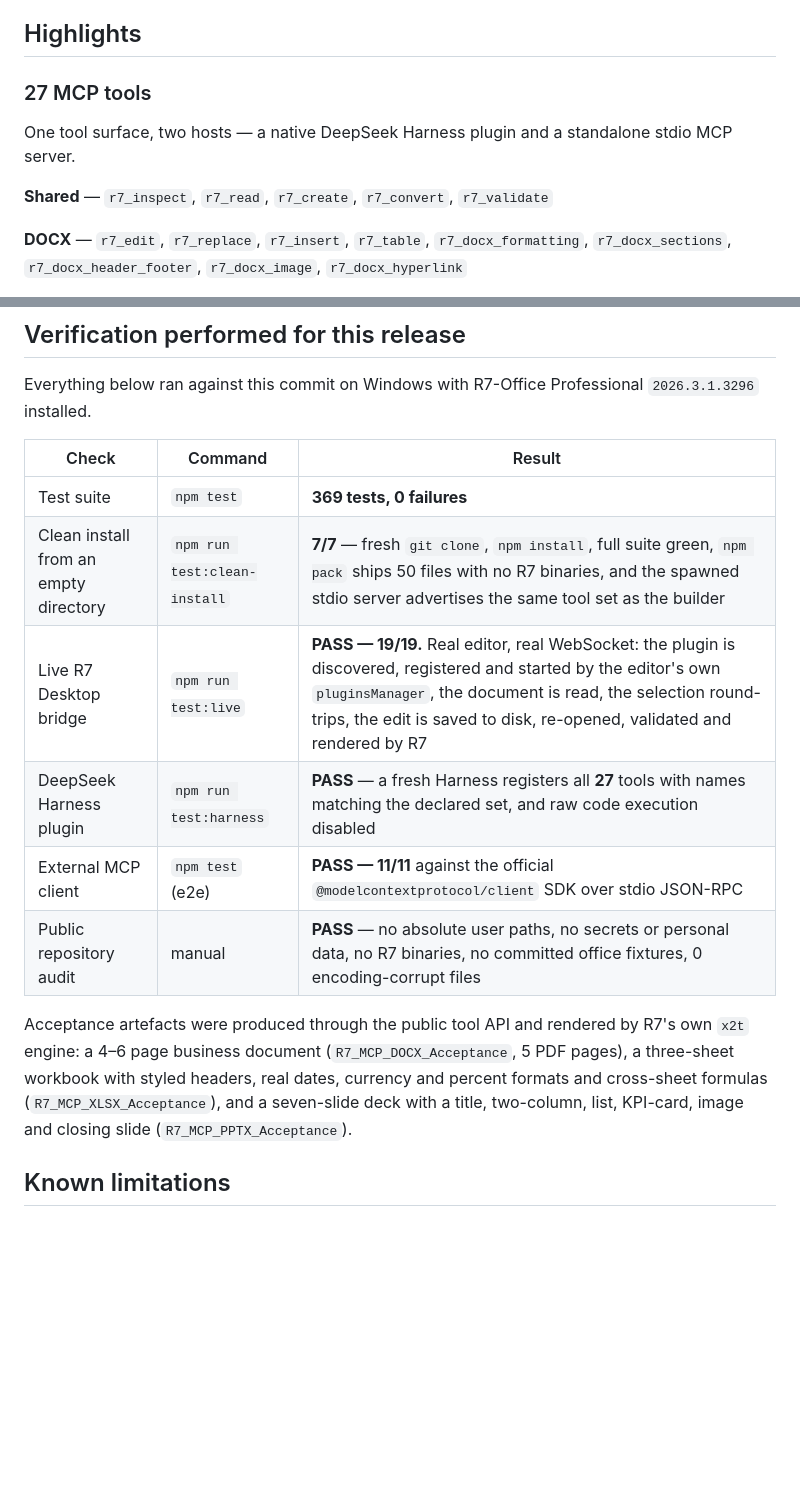
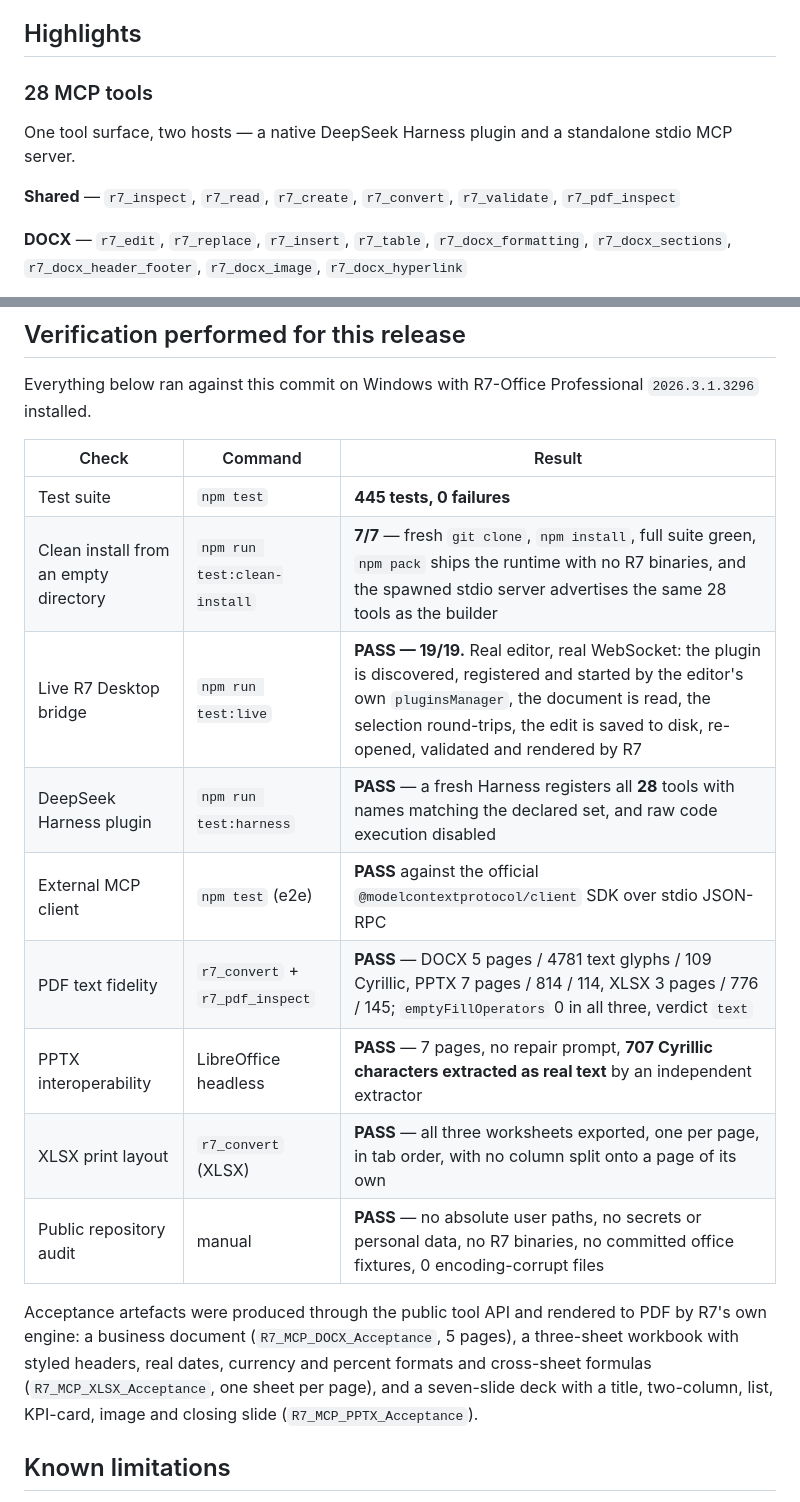
Before and after one commit to blazar-source/dsh-r7-office, a Markdown page: docs/release-notes/v0.1.0.md, 2 parts joined by grey strips. Drawn GitHub-style; blank space fills up the shorter version.

```diff
--- a/docs/release-notes/v0.1.0.md
+++ b/docs/release-notes/v0.1.0.md
@@ -11,12 +11,13 @@ edit, format, validate and convert `DOCX`, `XLSX`, `PPTX` and `PDF`.
 
 ## Highlights
 
-### 27 MCP tools
+### 28 MCP tools
 
 One tool surface, two hosts — a native DeepSeek Harness plugin and a standalone
 stdio MCP server.
 
-**Shared** — `r7_inspect`, `r7_read`, `r7_create`, `r7_convert`, `r7_validate`
+**Shared** — `r7_inspect`, `r7_read`, `r7_create`, `r7_convert`, `r7_validate`,
+`r7_pdf_inspect`
 
 **DOCX** — `r7_edit`, `r7_replace`, `r7_insert`, `r7_table`,
 `r7_docx_formatting`, `r7_docx_sections`, `r7_docx_header_footer`,
@@ -113,19 +114,22 @@ Everything below ran against this commit on Windows with R7-Office Professional
 
 | Check | Command | Result |
 |---|---|---|
-| Test suite | `npm test` | **369 tests, 0 failures** |
-| Clean install from an empty directory | `npm run test:clean-install` | **7/7** — fresh `git clone`, `npm install`, full suite green, `npm pack` ships 50 files with no R7 binaries, and the spawned stdio server advertises the same tool set as the builder |
+| Test suite | `npm test` | **445 tests, 0 failures** |
+| Clean install from an empty directory | `npm run test:clean-install` | **7/7** — fresh `git clone`, `npm install`, full suite green, `npm pack` ships the runtime with no R7 binaries, and the spawned stdio server advertises the same 28 tools as the builder |
 | Live R7 Desktop bridge | `npm run test:live` | **PASS — 19/19.** Real editor, real WebSocket: the plugin is discovered, registered and started by the editor's own `pluginsManager`, the document is read, the selection round-trips, the edit is saved to disk, re-opened, validated and rendered by R7 |
-| DeepSeek Harness plugin | `npm run test:harness` | **PASS** — a fresh Harness registers all **27** tools with names matching the declared set, and raw code execution disabled |
-| External MCP client | `npm test` (e2e) | **PASS — 11/11** against the official `@modelcontextprotocol/client` SDK over stdio JSON-RPC |
+| DeepSeek Harness plugin | `npm run test:harness` | **PASS** — a fresh Harness registers all **28** tools with names matching the declared set, and raw code execution disabled |
+| External MCP client | `npm test` (e2e) | **PASS** against the official `@modelcontextprotocol/client` SDK over stdio JSON-RPC |
+| PDF text fidelity | `r7_convert` + `r7_pdf_inspect` | **PASS** — DOCX 5 pages / 4781 text glyphs / 109 Cyrillic, PPTX 7 pages / 814 / 114, XLSX 3 pages / 776 / 145; `emptyFillOperators` 0 in all three, verdict `text` |
+| PPTX interoperability | LibreOffice headless | **PASS** — 7 pages, no repair prompt, **707 Cyrillic characters extracted as real text** by an independent extractor |
+| XLSX print layout | `r7_convert` (XLSX) | **PASS** — all three worksheets exported, one per page, in tab order, with no column split onto a page of its own |
 | Public repository audit | manual | **PASS** — no absolute user paths, no secrets or personal data, no R7 binaries, no committed office fixtures, 0 encoding-corrupt files |
 
-Acceptance artefacts were produced through the public tool API and rendered by
-R7's own `x2t` engine: a 4–6 page business document (`R7_MCP_DOCX_Acceptance`,
-5 PDF pages), a three-sheet workbook with styled headers, real dates, currency
-and percent formats and cross-sheet formulas (`R7_MCP_XLSX_Acceptance`), and a
-seven-slide deck with a title, two-column, list, KPI-card, image and closing
-slide (`R7_MCP_PPTX_Acceptance`).
+Acceptance artefacts were produced through the public tool API and rendered to
+PDF by R7's own engine: a business document (`R7_MCP_DOCX_Acceptance`, 5 pages),
+a three-sheet workbook with styled headers, real dates, currency and percent
+formats and cross-sheet formulas (`R7_MCP_XLSX_Acceptance`, one sheet per page),
+and a seven-slide deck with a title, two-column, list, KPI-card, image and
+closing slide (`R7_MCP_PPTX_Acceptance`).
 
 ## Known limitations
 
```
Also changed, not shown: CHANGELOG.md (+36 -4 lines), README.md (+2 -2 lines).
